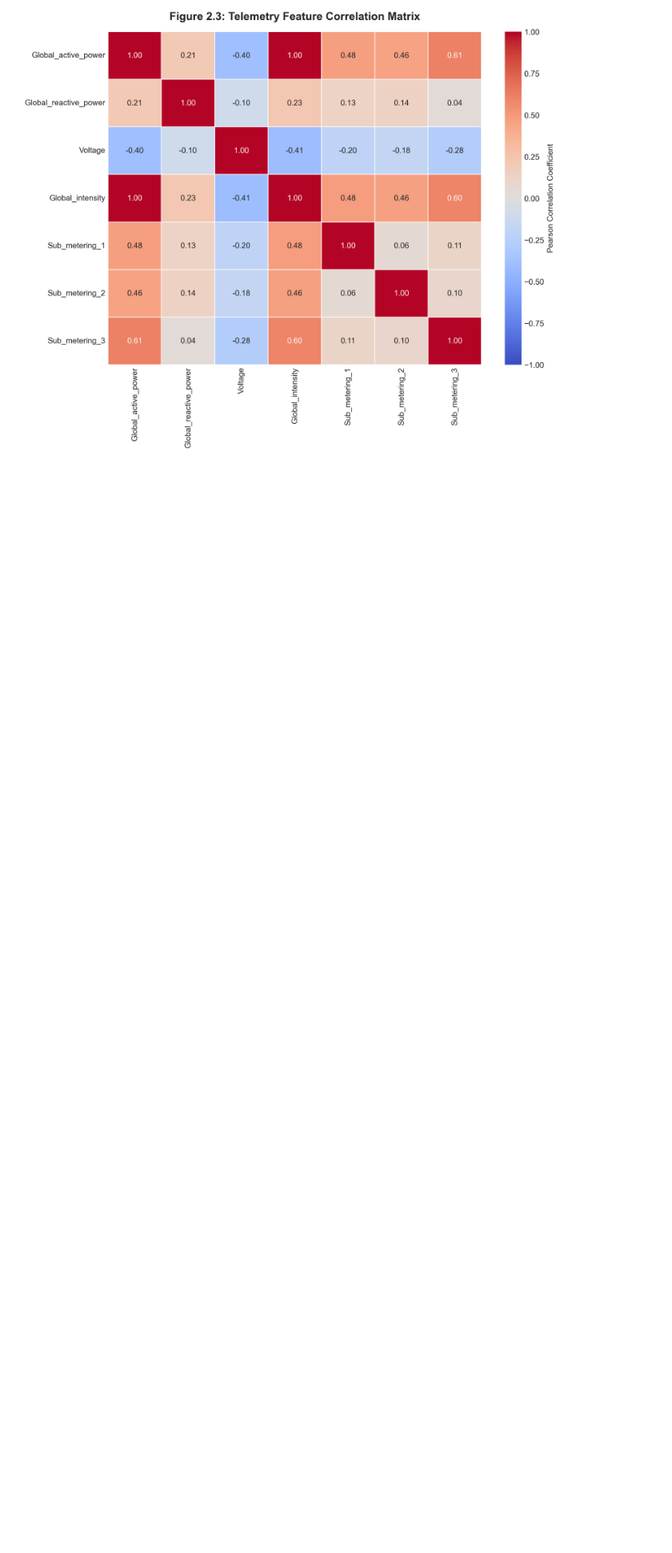
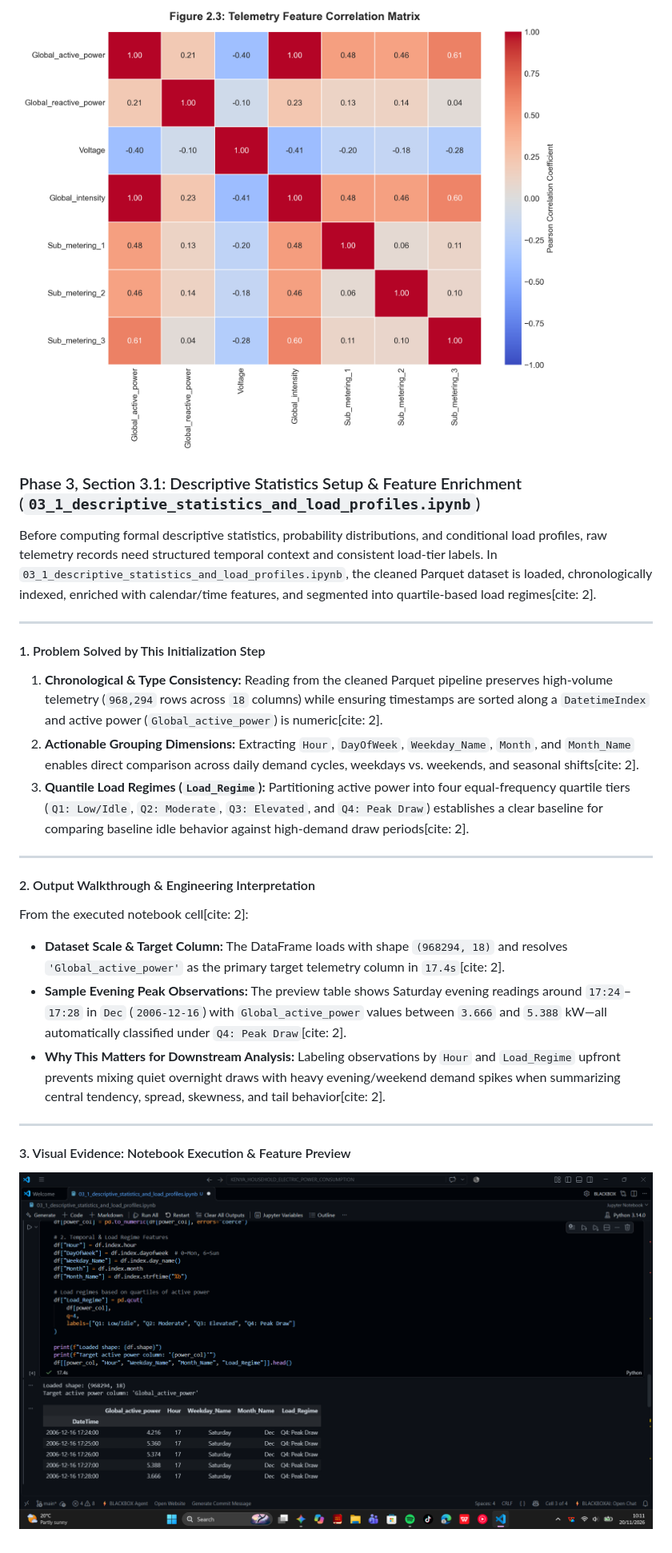
Before and after one commit to steph45acke-hue/KENYA_HOUSEHOLD_ELECTRIC_POWER_CONSUMPTION, a Markdown page: README.md, the part around the change. Shown at 80% size. Drawn GitHub-style; pictures changed too: Screenshot (353).png (added); blank space fills up the shorter version.

Commit message:
Feat(Phase 3.1): Start descriptive statistics notebook and document setup in README

```diff
--- a/README.md
+++ b/README.md
@@ -315,3 +315,28 @@ When building predictive load or energy-consumption models from smart-meter tele
 #### 3. Visual Artifact: Telemetry Feature Correlation Matrix
 
 ![Figure 2.3: Telemetry Feature Correlation Matrix](correlation_matrix_heatmap.png)
+
+### Phase 3, Section 3.1: Descriptive Statistics Setup & Feature Enrichment (`03_1_descriptive_statistics_and_load_profiles.ipynb`)
+
+Before computing formal descriptive statistics, probability distributions, and conditional load profiles, raw telemetry records need structured temporal context and consistent load-tier labels. In `03_1_descriptive_statistics_and_load_profiles.ipynb`, the cleaned Parquet dataset is loaded, chronologically indexed, enriched with calendar/time features, and segmented into quartile-based load regimes[cite: 2].
+
+---
+
+#### 1. Problem Solved by This Initialization Step
+1. **Chronological & Type Consistency:** Reading from the cleaned Parquet pipeline preserves high-volume telemetry (`968,294` rows across `18` columns) while ensuring timestamps are sorted along a `DatetimeIndex` and active power (`Global_active_power`) is numeric[cite: 2].
+2. **Actionable Grouping Dimensions:** Extracting `Hour`, `DayOfWeek`, `Weekday_Name`, `Month`, and `Month_Name` enables direct comparison across daily demand cycles, weekdays vs. weekends, and seasonal shifts[cite: 2].
+3. **Quantile Load Regimes (`Load_Regime`):** Partitioning active power into four equal-frequency quartile tiers (`Q1: Low/Idle`, `Q2: Moderate`, `Q3: Elevated`, and `Q4: Peak Draw`) establishes a clear baseline for comparing baseline idle behavior against high-demand draw periods[cite: 2].
+
+---
+
+#### 2. Output Walkthrough & Engineering Interpretation
+From the executed notebook cell[cite: 2]:
+* **Dataset Scale & Target Column:** The DataFrame loads with shape `(968294, 18)` and resolves `'Global_active_power'` as the primary target telemetry column in `17.4s`[cite: 2].
+* **Sample Evening Peak Observations:** The preview table shows Saturday evening readings around `17:24`–`17:28` in `Dec` (`2006-12-16`) with `Global_active_power` values between `3.666` and `5.388` kW—all automatically classified under `Q4: Peak Draw`[cite: 2].
+* **Why This Matters for Downstream Analysis:** Labeling observations by `Hour` and `Load_Regime` upfront prevents mixing quiet overnight draws with heavy evening/weekend demand spikes when summarizing central tendency, spread, skewness, and tail behavior[cite: 2].
+
+---
+
+#### 3. Visual Evidence: Notebook Execution & Feature Preview
+
+![Section 3.1 Setup and Output Preview in VS Code](Screenshot%20(353).png)
```
Also changed, not shown: 1 other file.
